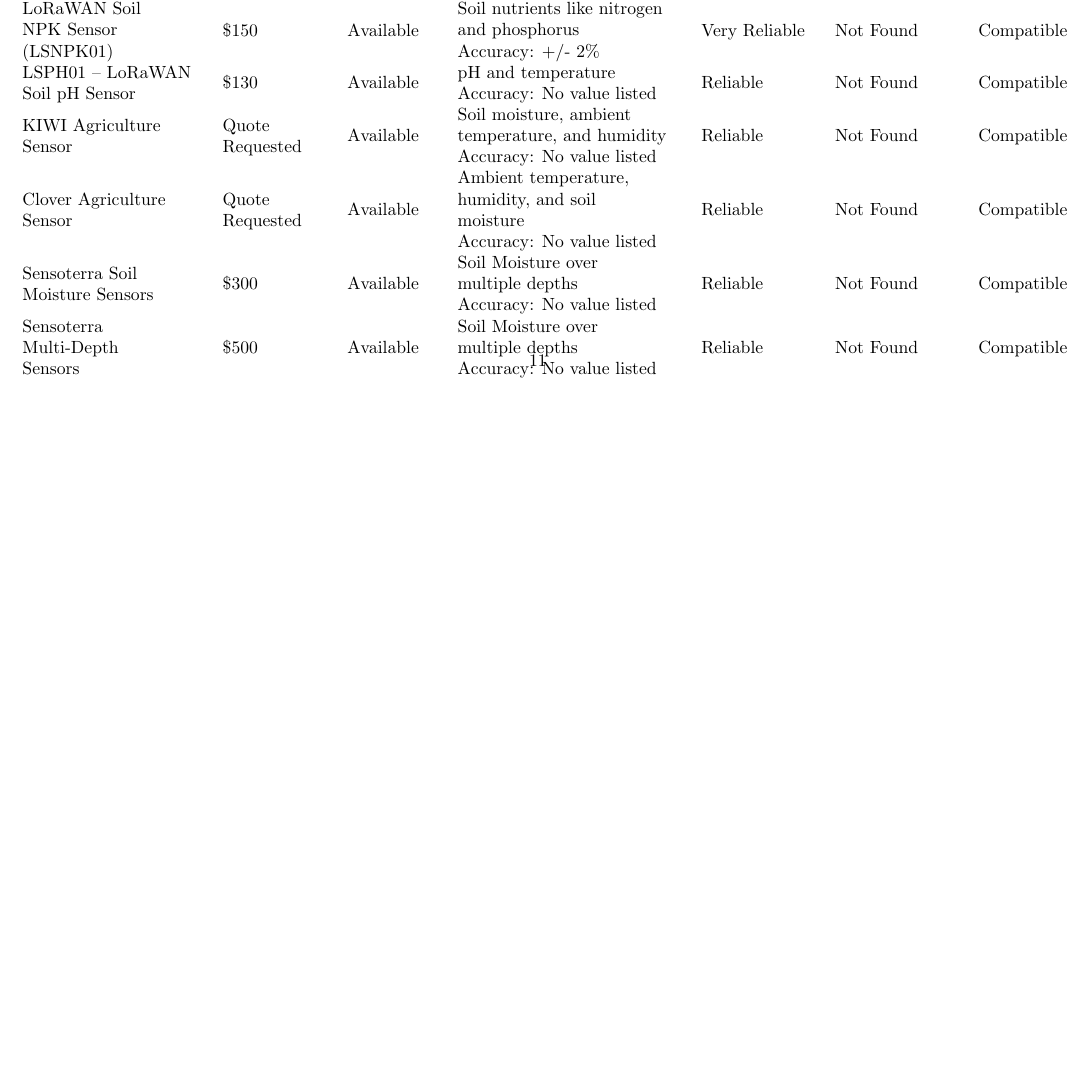
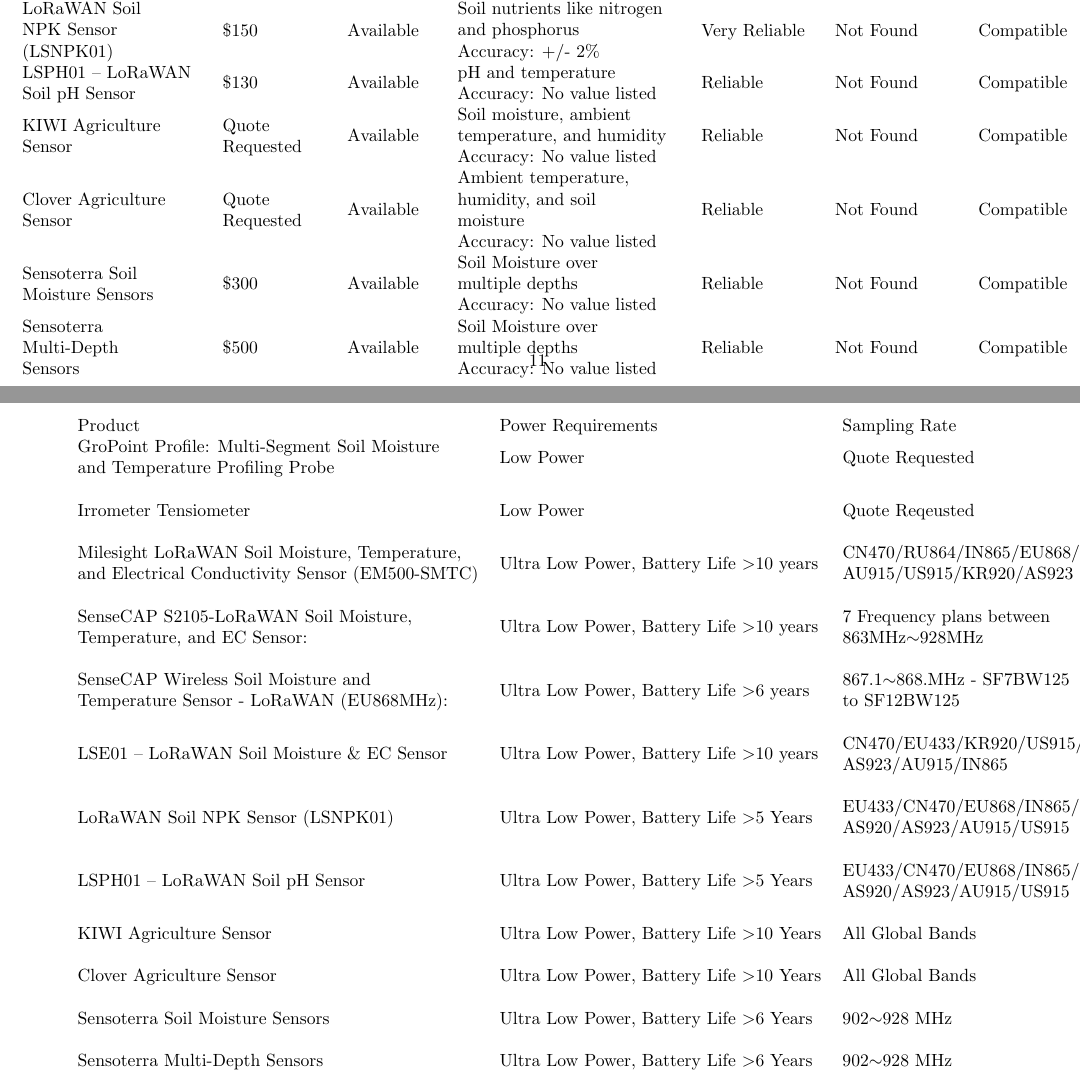
Before and after one commit to mi3nts/soilSensingMints, a LaTeX document (overleafPresentation.tex): part of page 11 of 11 before the commit and two parts of pages 11 and 12 of 12 after it, the two joined at a grey line, cut so that both start at the same text, the shorter picture padded with empty space. Compiled offline with pdfLaTeX.

Commit message:
Update overleafPresentation.tex

```diff
--- a/overleafPresentation.tex
+++ b/overleafPresentation.tex
@@ -270,4 +270,63 @@
 \end{tabular}
 \end{table}
 
+\begin{table}[]
+\hspace*{-3.4cm}
+\begin{tabular}{lll}
+Product &
+  Power Requirements &
+  Sampling Rate \\
+\begin{tabular}[c]{@{}l@{}}GroPoint Profile: Multi-Segment Soil Moisture \\ and Temperature Profiling Probe\end{tabular} &
+  Low Power &
+  Quote Requested \\
+  \\
+Irrometer Tensiometer &
+  Low Power &
+  Quote Reqeusted \\
+  \\
+\begin{tabular}[c]{@{}l@{}}Milesight LoRaWAN Soil Moisture, Temperature, \\ and Electrical Conductivity Sensor (EM500-SMTC)\end{tabular} &
+  Ultra Low Power, Battery Life \textgreater 10 years &
+  \begin{tabular}[c]{@{}l@{}}CN470/RU864/IN865/EU868/\\ AU915/US915/KR920/AS923\end{tabular} \\
+  \\
+\begin{tabular}[c]{@{}l@{}}SenseCAP S2105-LoRaWAN Soil Moisture, \\ Temperature, and EC Sensor:\end{tabular} &
+  Ultra Low Power, Battery Life \textgreater 10 years &
+  \begin{tabular}[c]{@{}l@{}}7 Frequency plans between \\ 863MHz$\sim$928MHz\end{tabular} \\
+  \\
+\begin{tabular}[c]{@{}l@{}}SenseCAP Wireless Soil Moisture and \\ Temperature Sensor - LoRaWAN (EU868MHz):\end{tabular} &
+  Ultra Low Power, Battery Life \textgreater 6 years &
+  \begin{tabular}[c]{@{}l@{}}867.1$\sim$868.MHz - SF7BW125\\ to SF12BW125\end{tabular} \\
+  \\
+LSE01 -- LoRaWAN Soil Moisture \& EC Sensor &
+  Ultra Low Power, Battery Life \textgreater 10 years &
+  \begin{tabular}[c]{@{}l@{}}CN470/EU433/KR920/US915/EU868/\\ AS923/AU915/IN865\end{tabular} \\
+  \\
+LoRaWAN Soil NPK Sensor (LSNPK01) &
+  Ultra Low Power, Battery Life \textgreater 5 Years &
+  \begin{tabular}[c]{@{}l@{}}EU433/CN470/EU868/IN865/KR920/\\ AS920/AS923/AU915/US915\end{tabular} \\
+  \\
+LSPH01 -- LoRaWAN Soil pH Sensor &
+  Ultra Low Power, Battery Life \textgreater 5 Years &
+  \begin{tabular}[c]{@{}l@{}}EU433/CN470/EU868/IN865/KR920/\\ AS920/AS923/AU915/US915\end{tabular} \\
+  \\
+KIWI Agriculture Sensor &
+  Ultra Low Power, Battery Life \textgreater 10 Years &
+  All Global Bands \\
+  \\
+Clover Agriculture Sensor &
+  Ultra Low Power, Battery Life \textgreater 10 Years &
+  All Global Bands \\
+  \\
+Sensoterra Soil Moisture Sensors &
+  Ultra Low Power, Battery Life \textgreater 6 Years &
+  902$\sim$928 MHz \\
+  \\
+
+Sensoterra Multi-Depth Sensors &
+  Ultra Low Power, Battery Life \textgreater 6 Years &
+  902$\sim$928 MHz
+\end{tabular}
+\end{table}
+
 \end{document}
+
+\end{document}
```
